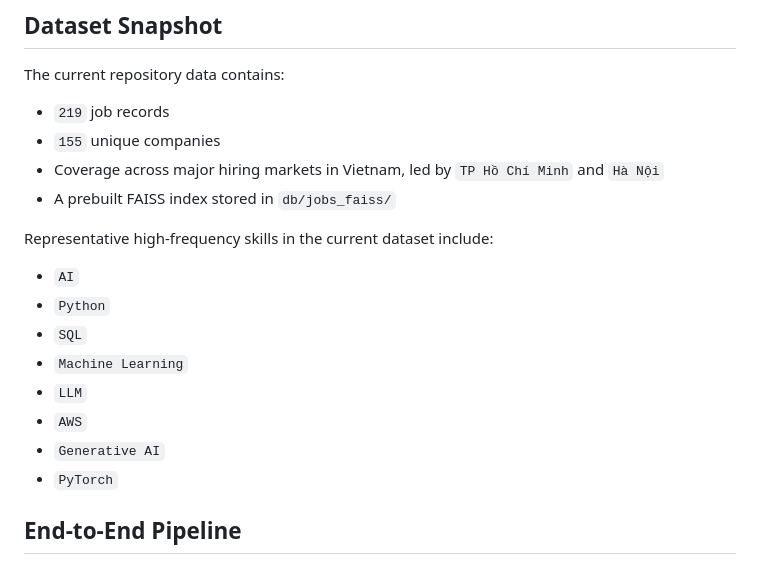
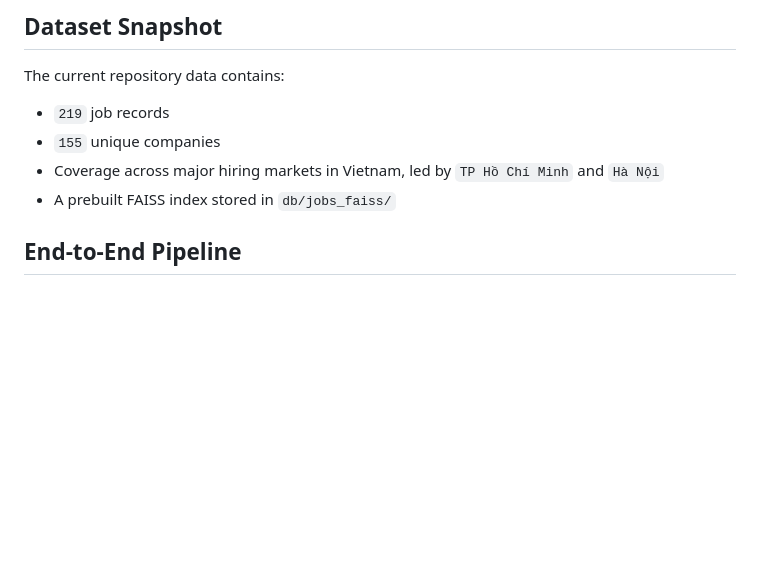
Before and after one commit to HungPhamNoob/ITViec-Job-Assitant, a Markdown page: README.md, the part around the change. Drawn GitHub-style; blank space fills up the shorter version.

```diff
--- a/README.md
+++ b/README.md
@@ -44,16 +44,6 @@ The current repository data contains:
 - `155` unique companies
 - Coverage across major hiring markets in Vietnam, led by `TP Hồ Chí Minh` and `Hà Nội`
 - A prebuilt FAISS index stored in `db/jobs_faiss/`
-
-Representative high-frequency skills in the current dataset include:
-- `AI`
-- `Python`
-- `SQL`
-- `Machine Learning`
-- `LLM`
-- `AWS`
-- `Generative AI`
-- `PyTorch`
 
 ## End-to-End Pipeline
 
```
